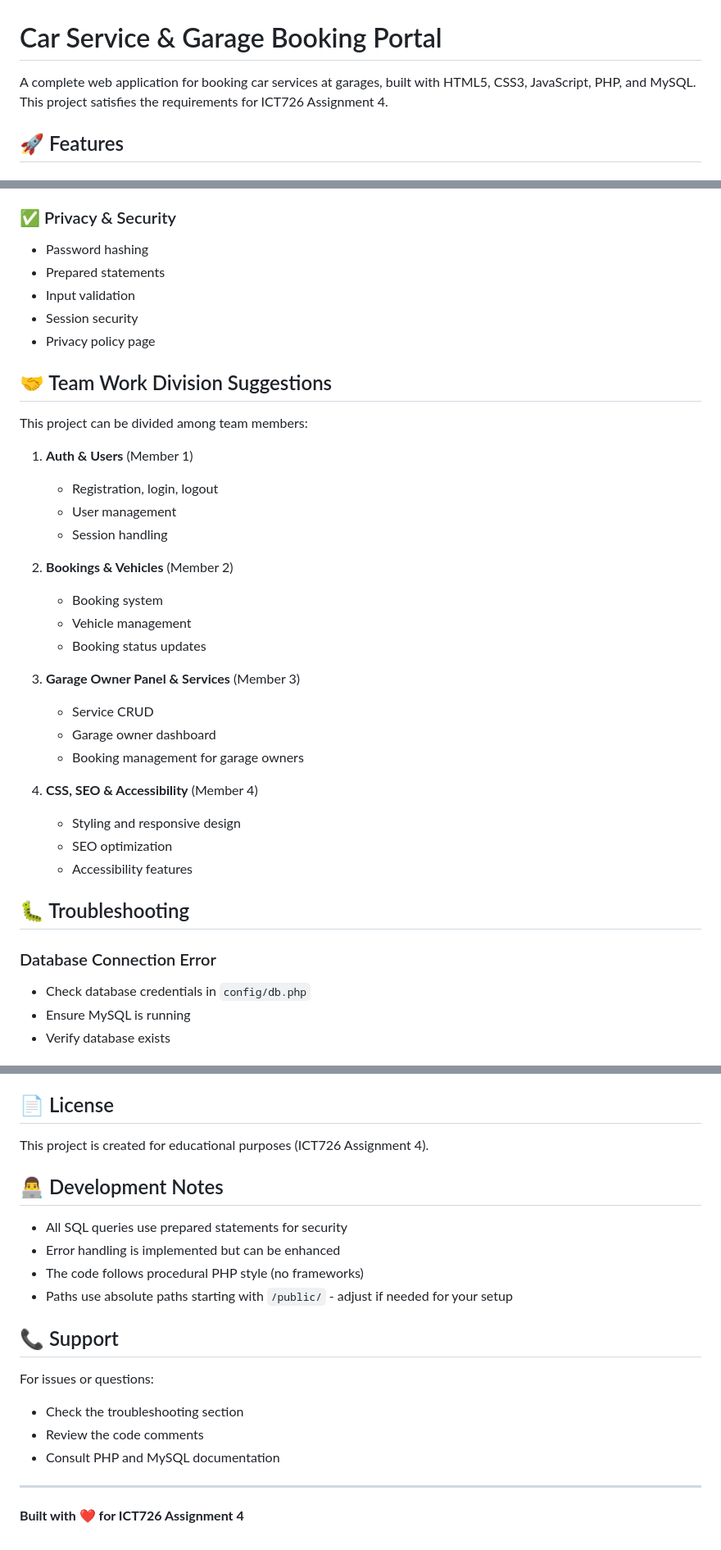
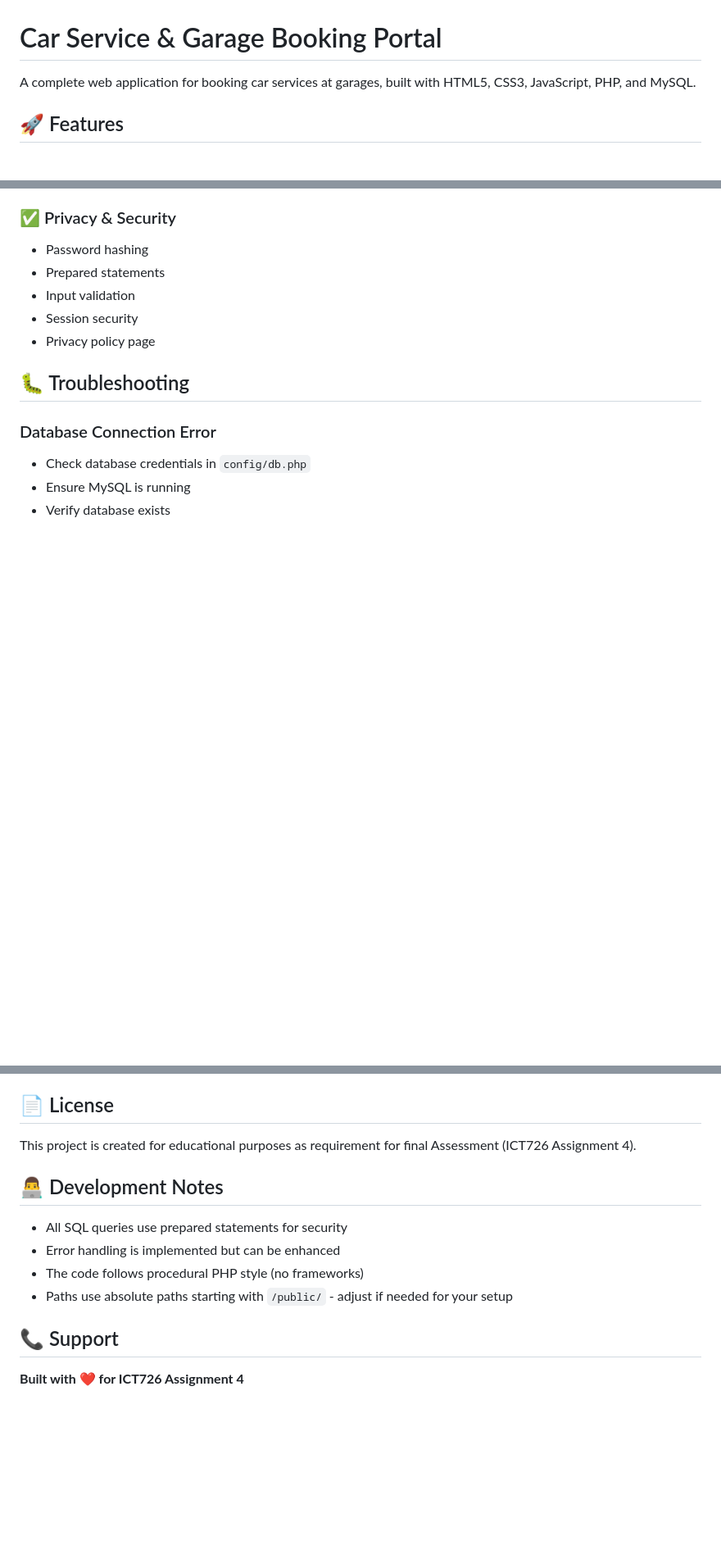
Before and after one commit to joerush18/final_project_ict726, a Markdown page: README.md, 3 parts joined by grey strips. Shown at 82% size. Drawn GitHub-style; blank space fills up the shorter version.

```diff
--- a/README.md
+++ b/README.md
@@ -1,6 +1,6 @@
 # Car Service & Garage Booking Portal
 
-A complete web application for booking car services at garages, built with HTML5, CSS3, JavaScript, PHP, and MySQL. This project satisfies the requirements for ICT726 Assignment 4.
+A complete web application for booking car services at garages, built with HTML5, CSS3, JavaScript, PHP, and MySQL.
 
 ## 🚀 Features
 
@@ -273,29 +272,6 @@ The database includes sample accounts for testing:
 - Session security
 - Privacy policy page
 
-## 🤝 Team Work Division Suggestions
-
-This project can be divided among team members:
-
-1. **Auth & Users** (Member 1)
-   - Registration, login, logout
-   - User management
-   - Session handling
-
-2. **Bookings & Vehicles** (Member 2)
-   - Booking system
-   - Vehicle management
-   - Booking status updates
-
-3. **Garage Owner Panel & Services** (Member 3)
-   - Service CRUD
-   - Garage owner dashboard
-   - Booking management for garage owners
-
-4. **CSS, SEO & Accessibility** (Member 4)
-   - Styling and responsive design
-   - SEO optimization
-   - Accessibility features
 
 ## 🐛 Troubleshooting
 
@@ -321,7 +297,7 @@ This project can be divided among team members:
 
 ## 📄 License
 
-This project is created for educational purposes (ICT726 Assignment 4).
+This project is created for educational purposes as requirement for final Assessment (ICT726 Assignment 4).
 
 ## 👨‍💻 Development Notes
 
@@ -332,11 +308,4 @@ This project is created for educational purposes (ICT726 Assignment 4).
 
 ## 📞 Support
 
-For issues or questions:
-- Check the troubleshooting section
-- Review the code comments
-- Consult PHP and MySQL documentation
-
----
-
 **Built with ❤️ for ICT726 Assignment 4**
```
Also changed, not shown: other parts of README.md (+0 -1 lines), PROJECT_SUMMARY.md (deleted, +0 -235 lines).
